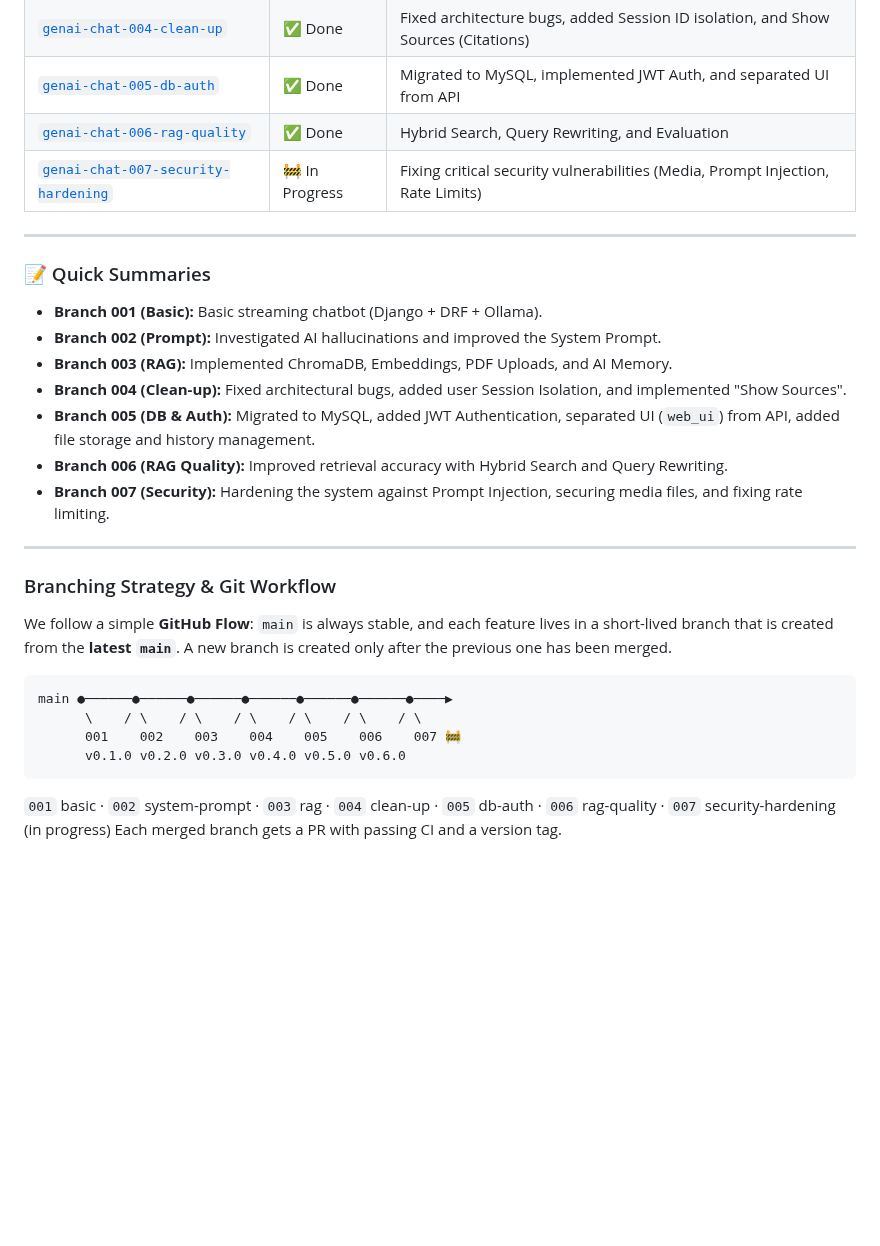
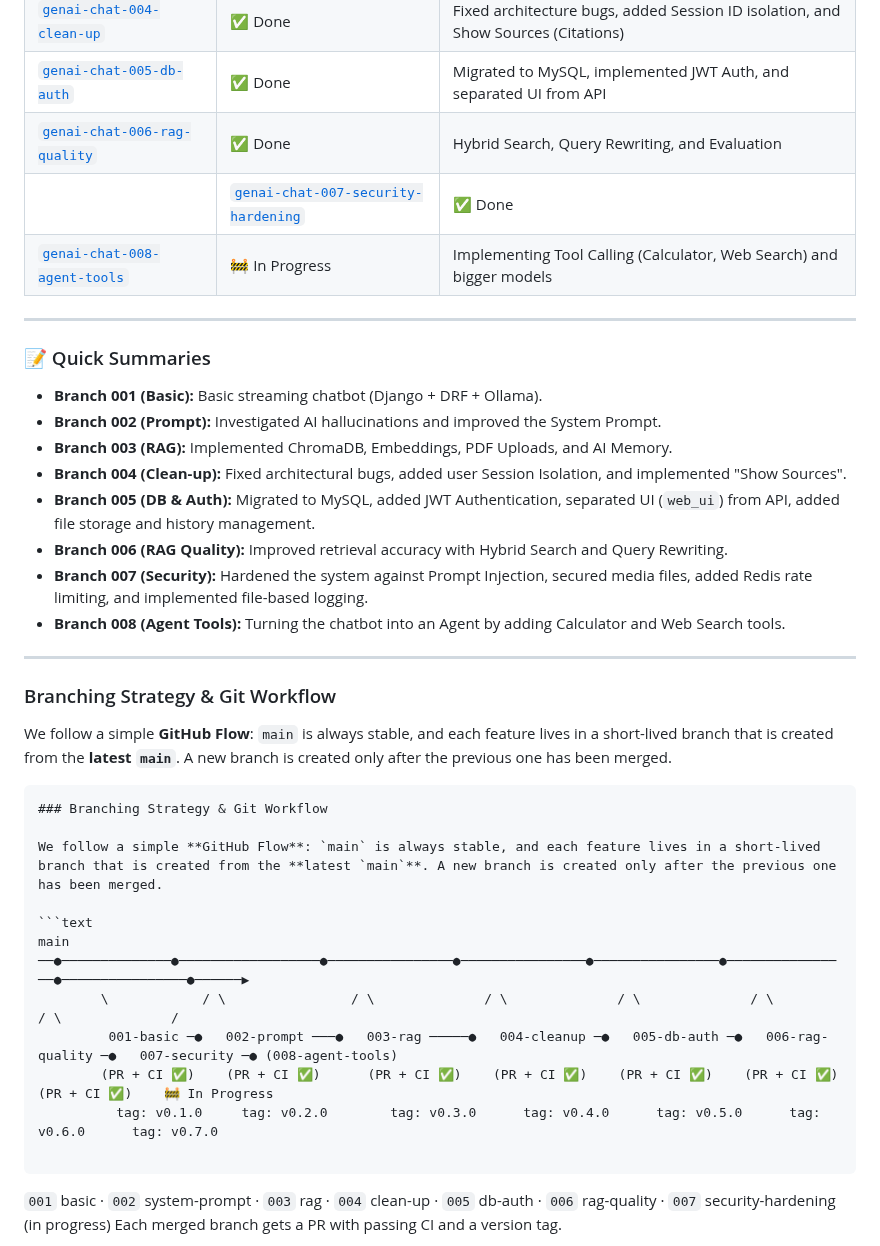
Before and after one commit to jprsurendra/genai-chat-django, a Markdown page: README.md, the part around the change. GitHub-like rendering; blank space fills up the shorter version.

Commit message:
new branch created: genai-chat-008-agent-tools

````diff
--- a/README.md
+++ b/README.md
@@ -462,7 +462,8 @@ Each branch builds on the previous one. This section records **what changed in e
 | [`genai-chat-004-clean-up`](README.004.md) | ✅ Done | Fixed architecture bugs, added Session ID isolation, and Show Sources (Citations) |
 | [`genai-chat-005-db-auth`](README.005.md) | ✅ Done | Migrated to MySQL, implemented JWT Auth, and separated UI from API |
 | [`genai-chat-006-rag-quality`](README.006.md) | ✅ Done | Hybrid Search, Query Rewriting, and Evaluation |
-| [`genai-chat-007-security-hardening`](README.007.md) | 🚧 In Progress | Fixing critical security vulnerabilities (Media, Prompt Injection, Rate Limits) |
+| | [`genai-chat-007-security-hardening`](README.007.md) | ✅ Done | Secure media files, Prompt Injection defense, Redis rate limiting, and Logging |
+| [`genai-chat-008-agent-tools`](README.008.md) | 🚧 In Progress | Implementing Tool Calling (Calculator, Web Search) and bigger models |
 
 ---
 
@@ -474,8 +475,8 @@ Each branch builds on the previous one. This section records **what changed in e
 - **Branch 004 (Clean-up):** Fixed architectural bugs, added user Session Isolation, and implemented "Show Sources".
 - **Branch 005 (DB & Auth):** Migrated to MySQL, added JWT Authentication, separated UI (`web_ui`) from API, added file storage and history management.
 - **Branch 006 (RAG Quality):** Improved retrieval accuracy with Hybrid Search and Query Rewriting.
-- **Branch 007 (Security):** Hardening the system against Prompt Injection, securing media files, and fixing rate limiting.
-
+- **Branch 007 (Security):** Hardened the system against Prompt Injection, secured media files, added Redis rate limiting, and implemented file-based logging.
+- **Branch 008 (Agent Tools):** Turning the chatbot into an Agent by adding Calculator and Web Search tools.
 ---
 
 ### Branching Strategy & Git Workflow
@@ -483,10 +484,17 @@ Each branch builds on the previous one. This section records **what changed in e
 We follow a simple **GitHub Flow**: `main` is always stable, and each feature lives in a short-lived branch that is created from the **latest `main`**. A new branch is created only after the previous one has been merged.
 
 ```text
-main ●──────●──────●──────●──────●──────●──────●────▶
-      \    / \    / \    / \    / \    / \    / \
-      001    002    003    004    005    006    007 🚧
-      v0.1.0 v0.2.0 v0.3.0 v0.4.0 v0.5.0 v0.6.0
+### Branching Strategy & Git Workflow
+
+We follow a simple **GitHub Flow**: `main` is always stable, and each feature lives in a short-lived branch that is created from the **latest `main`**. A new branch is created only after the previous one has been merged.
+
+```text
+main ──●──────────────●──────────────────●────────────────●────────────────●────────────────●────────────────●────────────────●──────▶
+        \            / \                / \              / \              / \              / \              / \              /
+         001-basic ─●   002-prompt ───●   003-rag ─────●   004-cleanup ─●   005-db-auth ─●   006-rag-quality ─●   007-security ─● (008-agent-tools)
+        (PR + CI ✅)    (PR + CI ✅)      (PR + CI ✅)    (PR + CI ✅)    (PR + CI ✅)    (PR + CI ✅)    (PR + CI ✅)    🚧 In Progress
+          tag: v0.1.0     tag: v0.2.0        tag: v0.3.0      tag: v0.4.0      tag: v0.5.0      tag: v0.6.0      tag: v0.7.0
+
 ```
 
 `001` basic · `002` system-prompt · `003` rag · `004` clean-up · `005` db-auth · `006` rag-quality · `007` security-hardening (in progress)
````
Also changed, not shown: README.008.md (added, +48 -0 lines).
